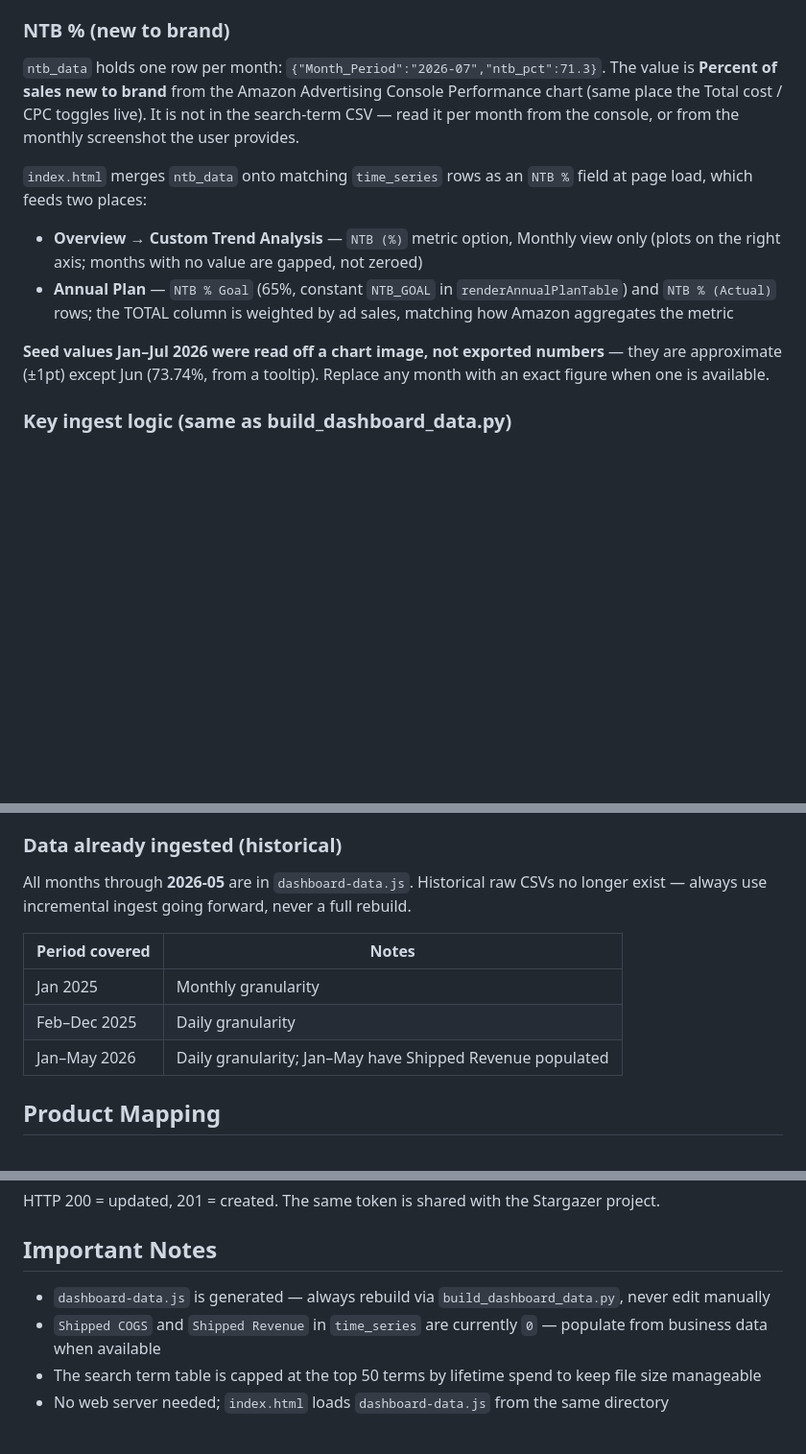
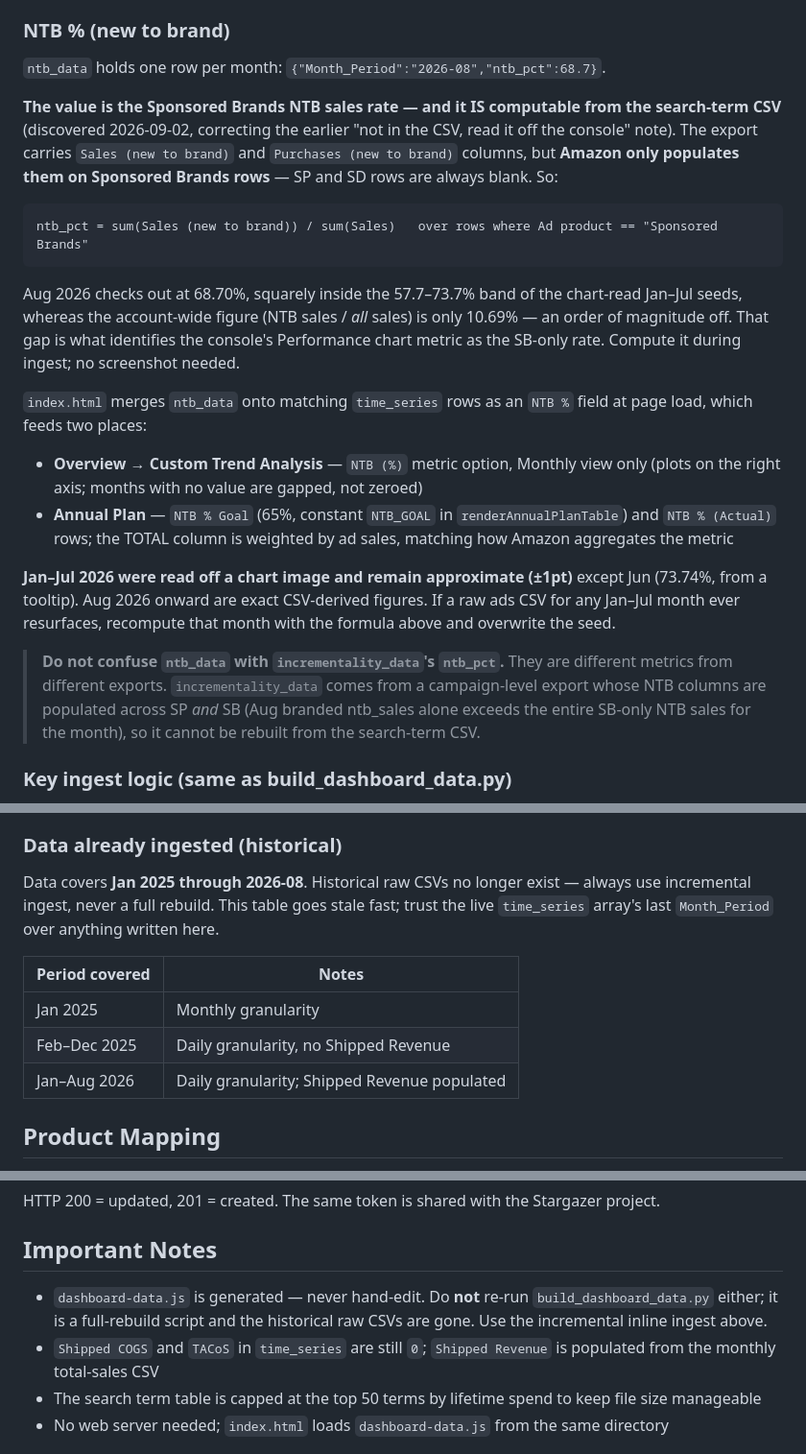
Before and after one commit to jgisch17/full-focus, a Markdown page: CLAUDE.md, 3 parts joined by grey strips. Shown at 96% size. GitHub-like rendering; blank space fills up the shorter version.

Commit message:
Docs: NTB % is the SB-only rate and is CSV-derivable; refresh ingest coverage

````diff
--- a/CLAUDE.md
+++ b/CLAUDE.md
@@ -61,19 +61,35 @@ Both files land in `~/Downloads/`. Raw files are deleted by the user after inges
 
 ### NTB % (new to brand)
 
-`ntb_data` holds one row per month: `{"Month_Period":"2026-07","ntb_pct":71.3}`. The value is
-**Percent of sales new to brand** from the Amazon Advertising Console Performance chart (same
-place the Total cost / CPC toggles live). It is not in the search-term CSV — read it per month
-from the console, or from the monthly screenshot the user provides.
+`ntb_data` holds one row per month: `{"Month_Period":"2026-08","ntb_pct":68.7}`.
+
+**The value is the Sponsored Brands NTB sales rate — and it IS computable from the search-term
+CSV** (discovered 2026-09-02, correcting the earlier "not in the CSV, read it off the console"
+note). The export carries `Sales (new to brand)` and `Purchases (new to brand)` columns, but
+**Amazon only populates them on Sponsored Brands rows** — SP and SD rows are always blank. So:
+
+```
+ntb_pct = sum(Sales (new to brand)) / sum(Sales)   over rows where Ad product == "Sponsored Brands"
+```
+
+Aug 2026 checks out at 68.70%, squarely inside the 57.7–73.7% band of the chart-read Jan–Jul
+seeds, whereas the account-wide figure (NTB sales / *all* sales) is only 10.69% — an order of
+magnitude off. That gap is what identifies the console's Performance chart metric as the
+SB-only rate. Compute it during ingest; no screenshot needed.
 
 `index.html` merges `ntb_data` onto matching `time_series` rows as an `NTB %` field at page load,
 which feeds two places:
 - **Overview → Custom Trend Analysis** — `NTB (%)` metric option, Monthly view only (plots on the right axis; months with no value are gapped, not zeroed)
 - **Annual Plan** — `NTB % Goal` (65%, constant `NTB_GOAL` in `renderAnnualPlanTable`) and `NTB % (Actual)` rows; the TOTAL column is weighted by ad sales, matching how Amazon aggregates the metric
 
-**Seed values Jan–Jul 2026 were read off a chart image, not exported numbers** — they are
-approximate (±1pt) except Jun (73.74%, from a tooltip). Replace any month with an exact figure
-when one is available.
+**Jan–Jul 2026 were read off a chart image and remain approximate (±1pt)** except Jun (73.74%,
+from a tooltip). Aug 2026 onward are exact CSV-derived figures. If a raw ads CSV for any Jan–Jul
+month ever resurfaces, recompute that month with the formula above and overwrite the seed.
+
+> **Do not confuse `ntb_data` with `incrementality_data`'s `ntb_pct`.** They are different
+> metrics from different exports. `incrementality_data` comes from a campaign-level export whose
+> NTB columns are populated across SP *and* SB (Aug branded ntb_sales alone exceeds the entire
+> SB-only NTB sales for the month), so it cannot be rebuilt from the search-term CSV.
 
 ### Key ingest logic (same as build_dashboard_data.py)
 
@@ -91,13 +107,15 @@ when one is available.
 
 ### Data already ingested (historical)
 
-All months through **2026-05** are in `dashboard-data.js`. Historical raw CSVs no longer exist — always use incremental ingest going forward, never a full rebuild.
+Data covers **Jan 2025 through 2026-08**. Historical raw CSVs no longer exist — always use
+incremental ingest, never a full rebuild. This table goes stale fast; trust the live
+`time_series` array's last `Month_Period` over anything written here.
 
 | Period covered | Notes |
 |----------------|-------|
 | Jan 2025 | Monthly granularity |
-| Feb–Dec 2025 | Daily granularity |
-| Jan–May 2026 | Daily granularity; Jan–May have Shipped Revenue populated |
+| Feb–Dec 2025 | Daily granularity, no Shipped Revenue |
+| Jan–Aug 2026 | Daily granularity; Shipped Revenue populated |
 
 ## Product Mapping
 
@@ -218,8 +236,8 @@ HTTP 200 = updated, 201 = created. The same token is shared with the Stargazer p
 
 ## Important Notes
 
-- `dashboard-data.js` is generated — always rebuild via `build_dashboard_data.py`, never edit manually
-- `Shipped COGS` and `Shipped Revenue` in `time_series` are currently `0` — populate from business data when available
+- `dashboard-data.js` is generated — never hand-edit. Do **not** re-run `build_dashboard_data.py` either; it is a full-rebuild script and the historical raw CSVs are gone. Use the incremental inline ingest above.
+- `Shipped COGS` and `TACoS` in `time_series` are still `0`; `Shipped Revenue` is populated from the monthly total-sales CSV
 - The search term table is capped at the top 50 terms by lifetime spend to keep file size manageable
 - No web server needed; `index.html` loads `dashboard-data.js` from the same directory
 
````
